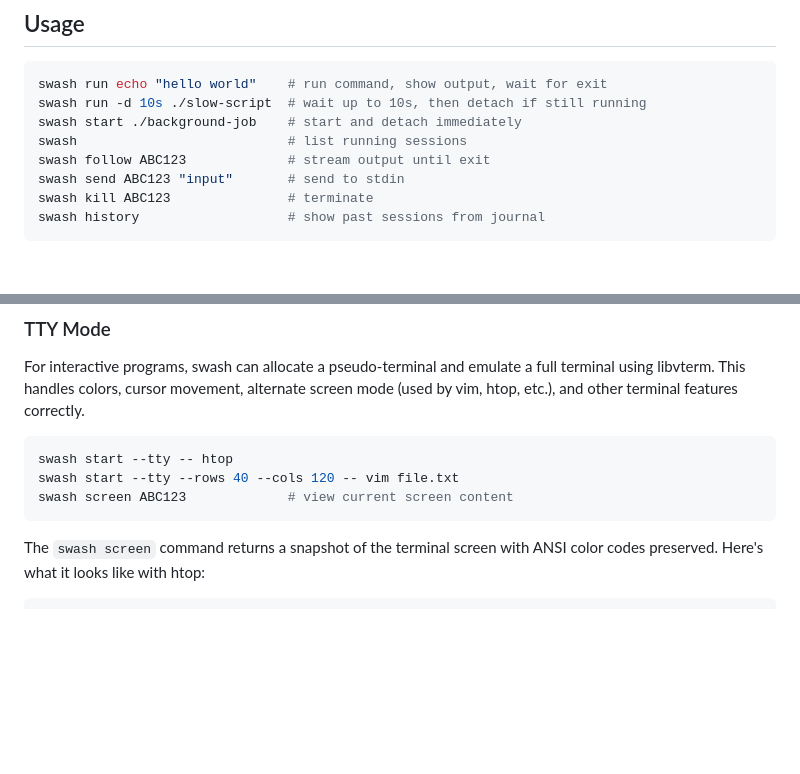
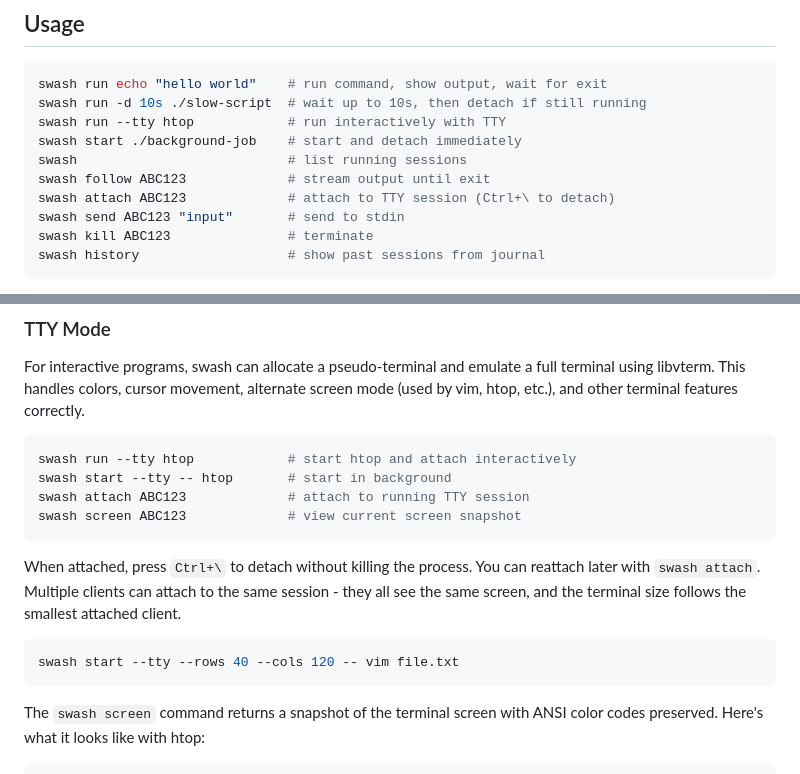
Before and after one commit to lessrest/swash, a Markdown page: README.md, 2 parts joined by grey strips. Drawn GitHub-style; blank space fills up the shorter version.

Commit message:
Document attach command and run --tty in README

````diff
--- a/README.md
+++ b/README.md
@@ -47,9 +47,11 @@ to see what happened.
 ```bash
 swash run echo "hello world"    # run command, show output, wait for exit
 swash run -d 10s ./slow-script  # wait up to 10s, then detach if still running
+swash run --tty htop            # run interactively with TTY
 swash start ./background-job    # start and detach immediately
 swash                           # list running sessions
 swash follow ABC123             # stream output until exit
+swash attach ABC123             # attach to TTY session (Ctrl+\ to detach)
 swash send ABC123 "input"       # send to stdin
 swash kill ABC123               # terminate
 swash history                   # show past sessions from journal
@@ -70,9 +72,19 @@ full terminal using libvterm. This handles colors, cursor movement, alternate
 screen mode (used by vim, htop, etc.), and other terminal features correctly.
 
 ```bash
-swash start --tty -- htop
+swash run --tty htop            # start htop and attach interactively
+swash start --tty -- htop       # start in background
+swash attach ABC123             # attach to running TTY session
+swash screen ABC123             # view current screen snapshot
+```
+
+When attached, press `Ctrl+\` to detach without killing the process. You can
+reattach later with `swash attach`. Multiple clients can attach to the same
+session - they all see the same screen, and the terminal size follows the
+smallest attached client.
+
+```bash
 swash start --tty --rows 40 --cols 120 -- vim file.txt
-swash screen ABC123             # view current screen content
 ```
 
 The `swash screen` command returns a snapshot of the terminal screen with ANSI
````
